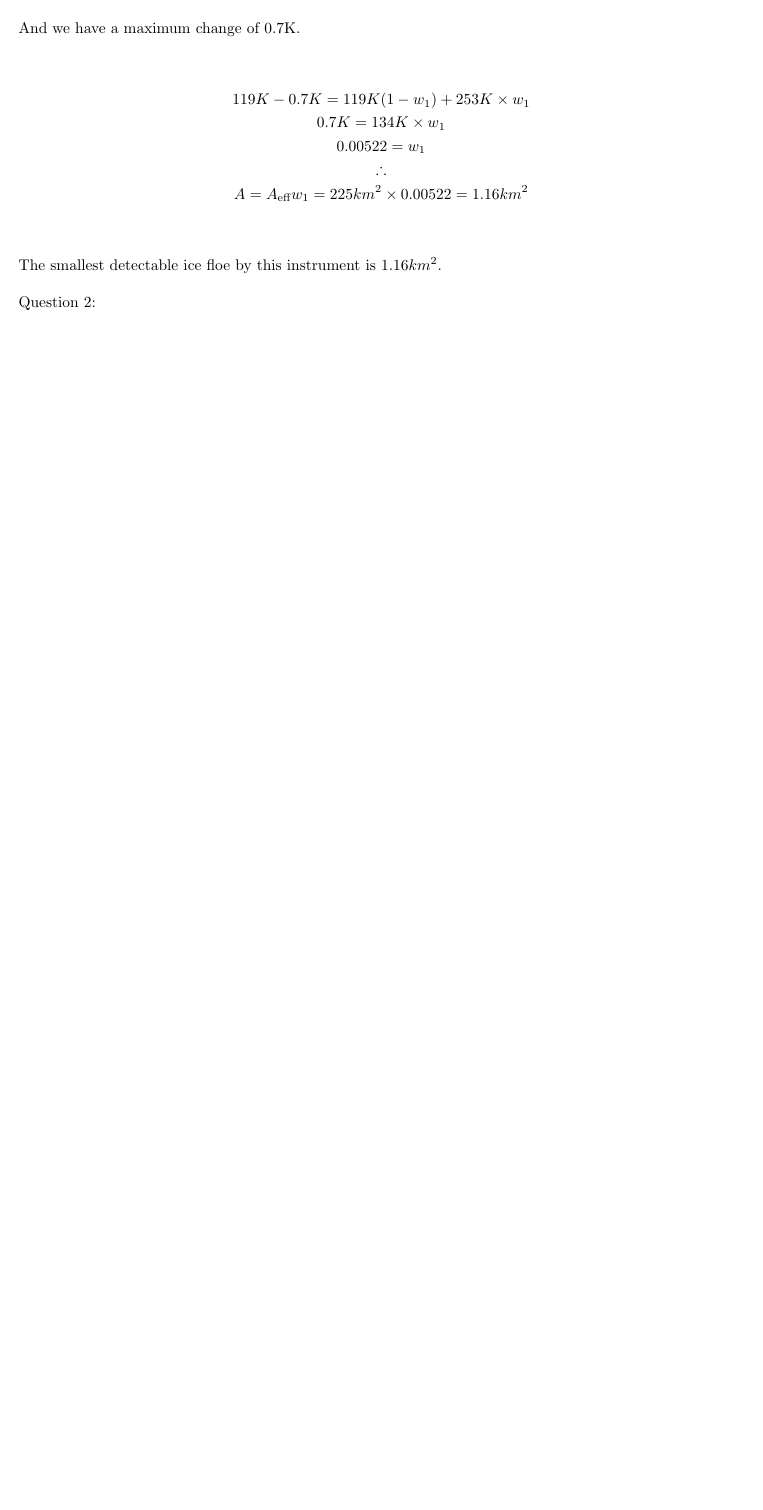
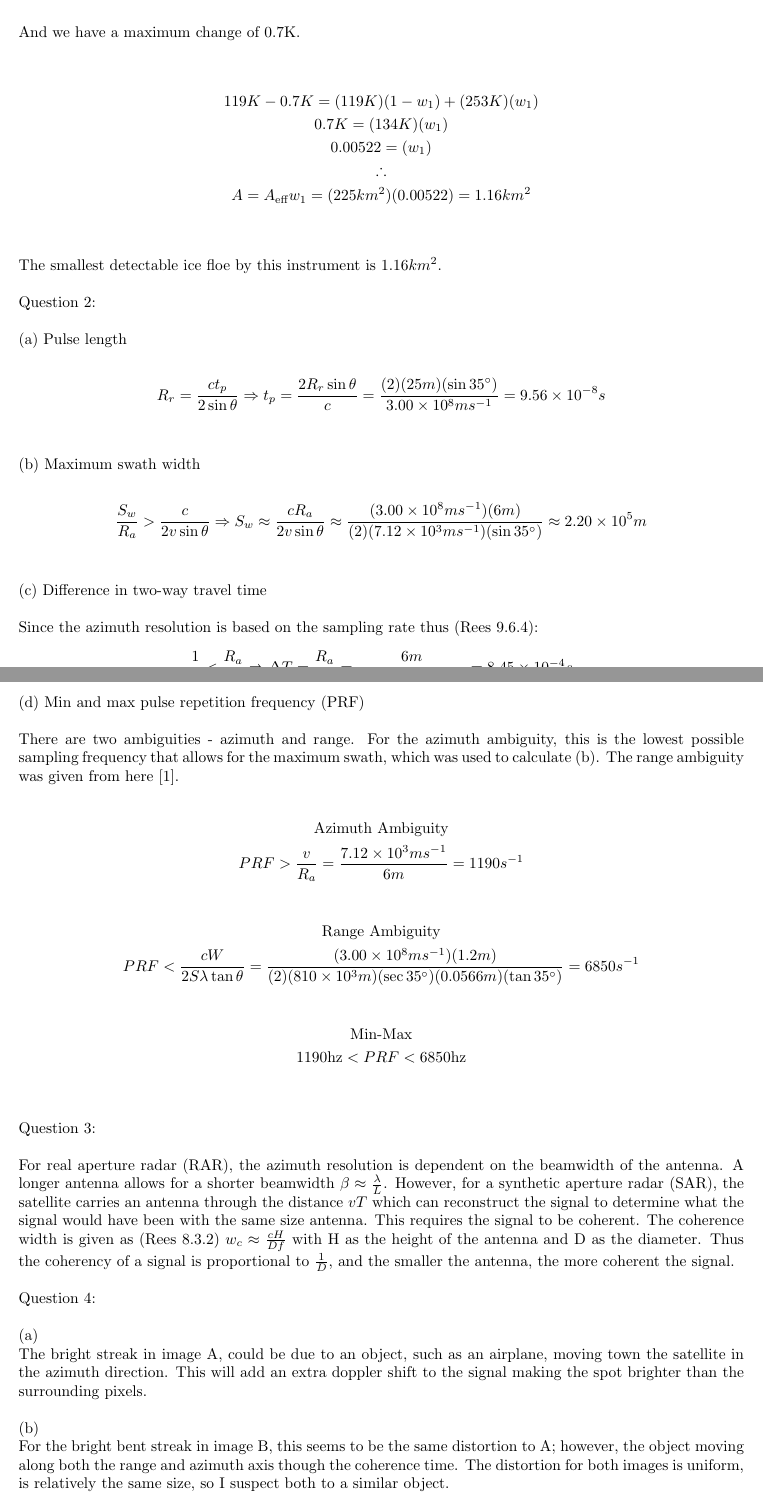
Before and after one commit to OneTonTyler/GPGN470-HW-6, a LaTeX problem sheet (main.tex): part of the page before the commit and two parts of pages 1 and 2 of 2 after it, the two joined at a grey line, cut so that both start at the same text, the shorter picture padded with empty space. Compiled offline with pdfLaTeX.

Commit message:
Updates from Overleaf

```diff
--- a/main.tex
+++ b/main.tex
@@ -8,12 +8,16 @@
 \usepackage{amsmath}
 \usepackage{amssymb}
 
+\usepackage[backend=biber,style=ieee]{biblatex}
+\addbibresource{sources.bib}
+
 \title{GPGN470A HW 6: Radar Remote Sensing}
 \author{Tyler Singleton}
 
 \begin{document}
 \maketitle
 
+% --------------- %
 Question 1: \\
 \begin{gather*}
     T_{\text{observed}} = \sum\limits_{i=0}^n T_i w_i
@@ -27,17 +31,72 @@ Question 1: \\
 And we have a maximum change of 0.7K.\\
 
 \begin{gather*}
-    119K - 0.7K = 119K (1-w_1) + 253K \times w_1\\
-    0.7K = 134K \times w_1 \\
-    0.00522 = w_1\\
+    119K - 0.7K = (119K)(1-w_1) + (253K)(w_1)\\
+    0.7K = (134K)(w_1) \\
+    0.00522 = (w_1)\\
     \therefore \\
-    A = A_{\text{eff}} w_1 = 225km^2 \times 0.00522 = 1.16km^2
+    A = A_{\text{eff}} w_1 = (225km^2)(0.00522) = 1.16km^2
 \end{gather*} \\
 
 The smallest detectable ice floe by this instrument is $1.16km^2$. \\
 
+% --------------- %
 Question 2: \\
 
+(a) Pulse length \\
+\begin{gather*}
+    R_r = \frac{ct_p}{2 \sin \theta} \Rightarrow t_p = \frac{2R_r\sin \theta}{c}
+    = \frac{(2)(25m)(\sin 35^\circ)}{3.00 \times 10^8 ms^{-1}} = 9.56 \times 10^{-8}s
+    \end{gather*} \\
 
+(b) Maximum swath width \\
+\begin{gather*}
+    \frac{S_w}{R_a} > \frac{c}{2v\sin\theta} \Rightarrow S_w \approx \frac{c R_a}{2v\sin\theta}
+    \approx \frac{(3.00 \times 10^8 ms^{-1})(6m)}{(2)(7.12 \times 10^3 ms^{-1})(\sin 35^\circ)}
+    \approx 2.20 \times 10^5 m
+\end{gather*} \\
+
+(c) Difference in two-way travel time \\
+
+Since the azimuth resolution is based on the sampling rate thus (Rees 9.6.4):
+\begin{gather*}
+    \frac{1}{p} < \frac{R_a}{v} \Rightarrow \Delta T = \frac{R_a}{v} = \frac{6m}{7.12 \times 10^3 ms^{-1}}
+    = 8.45 \times 10^{-4}s
+\end{gather*} \\
+
+(d) Min and max pulse repetition frequency (PRF)\\
+
+There are two ambiguities - azimuth and range. For the azimuth ambiguity, this is the lowest possible sampling frequency that allows for the maximum swath, which was used to calculate (b). The range ambiguity was given from here \cite{SAR}.
+
+\begin{gather*}
+    \text{Azimuth Ambiguity}\\
+    PRF > \frac{v}{R_a} = \frac{7.12 \times 10^3 ms^{-1}}{6m} = 1190s^{-1}
+\end{gather*}
+
+\begin{gather*}
+    \text{Range Ambiguity} \\
+    PRF < \frac{cW}{2 S \lambda \tan \theta} = \frac{(3.00 \times 10^8 ms^{-1})(1.2m)}{(2)(810 \times 10^3m)(\sec 35^\circ)(0.0566m)(\tan 35^\circ)}
+    = 6850s^{-1}
+\end{gather*}
+
+\begin{gather*}
+    \text{Min-Max}\\
+    1190\text{hz} < PRF < 6850\text{hz}
+\end{gather*} \\
+
+% --------------- %
+Question 3: \\
+
+For real aperture radar (RAR), the azimuth resolution is dependent on the beamwidth of the antenna. A longer antenna allows for a shorter beamwidth $\beta \approx \frac{\lambda}{L}$. However, for a synthetic aperture radar (SAR), the satellite carries an antenna through the distance $vT$ which can reconstruct the signal to determine what the signal would have been with the same size antenna. This requires the signal to be coherent. The coherence width is given as (Rees 8.3.2) $w_c \approx \frac{cH}{Df}$ with H as the height of the antenna and D as the diameter. Thus the coherency of a signal is proportional to $\frac{1}{D}$, and the smaller the antenna, the more coherent the signal. \\
+
+Question 4: \\
+
+(a) \\
+The bright streak in image A, could be due to an object, such as an airplane, moving town the satellite in the azimuth direction. This will add an extra doppler shift to the signal making the spot brighter than the surrounding pixels. \\
+
+(b) \\
+For the bright bent streak in image B, this seems to be the same distortion to A; however, the object moving along both the range and azimuth axis though the coherence time. The distortion for both images is uniform, is relatively the same size, so I suspect both to a similar object.
+
+\printbibliography
 
 \end{document}
```
Also changed, not shown: sources.bib (added, +20 -0 lines), images/LinearDiscriminatAnalysis.png (deleted), images/MODIS-GrayScale.png (deleted), images/MODIS-RGB.png (deleted), images/RandomForest.png (deleted), main.tex (2 more changed lines).
